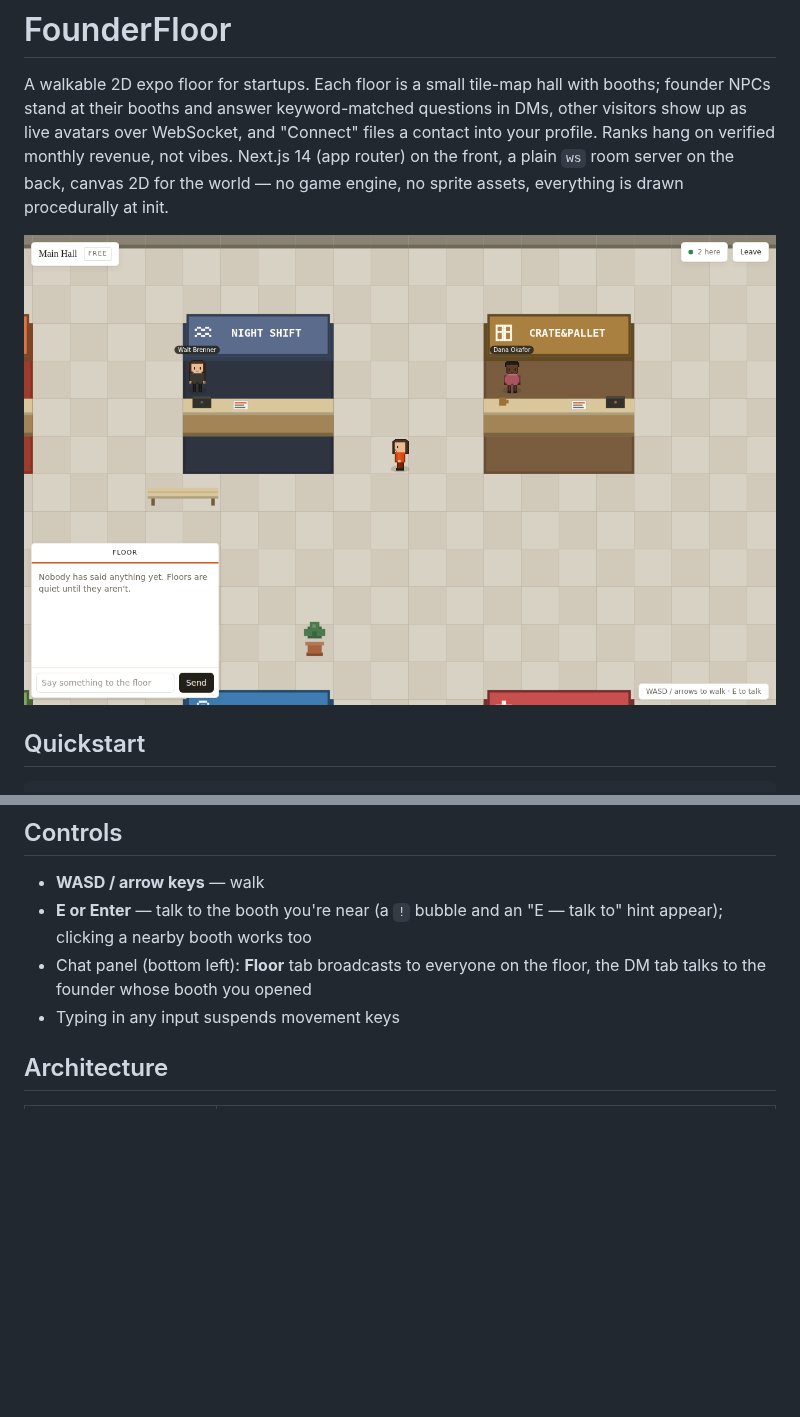
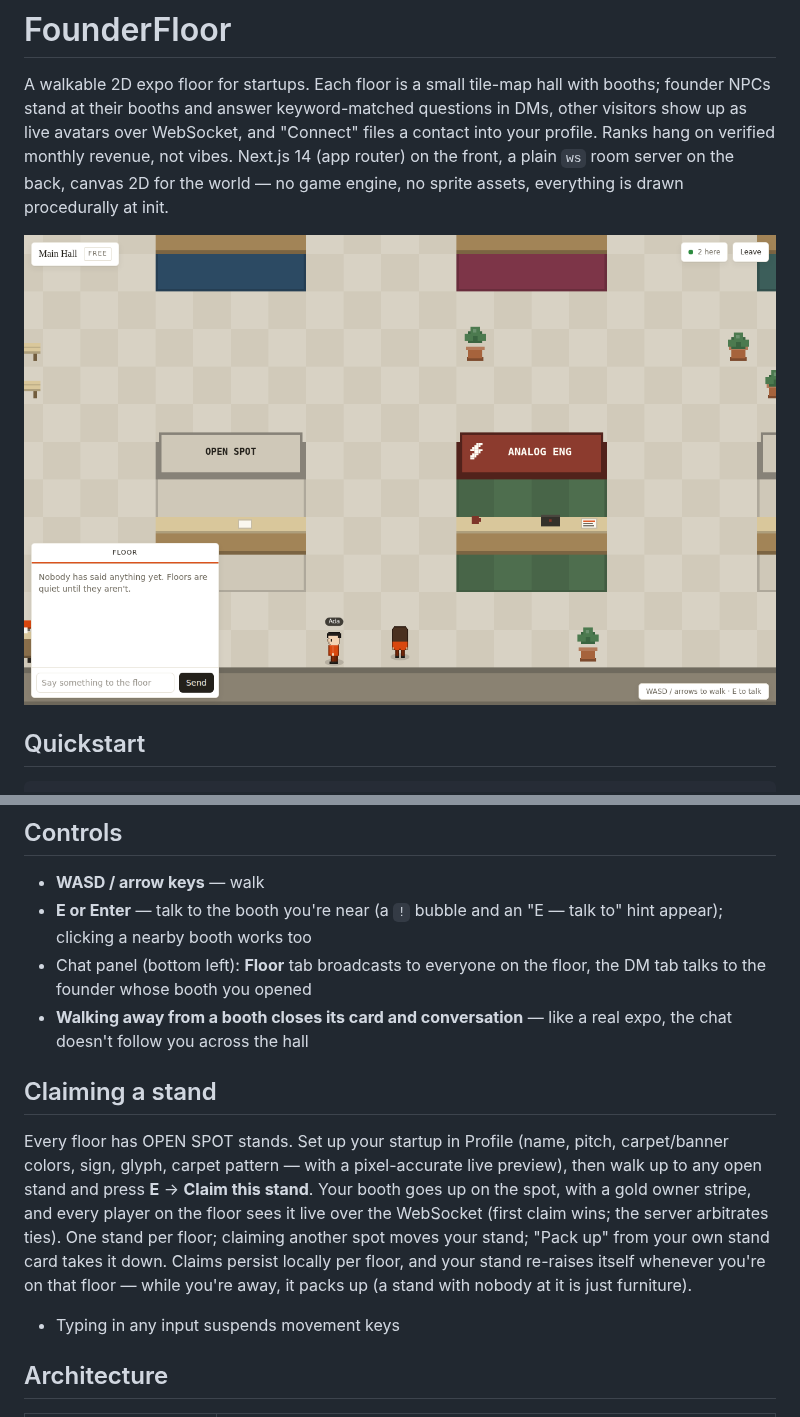
Before and after one commit to ATREonYT/TRADING, a Markdown page: expo/README.md, 2 parts joined by grey strips. Drawn GitHub-style; pictures changed too: expo/docs/floor.png; blank space fills up the shorter version.

```diff
--- a/expo/README.md
+++ b/expo/README.md
@@ -32,6 +32,20 @@ badge and NPC founders only.
   to" hint appear); clicking a nearby booth works too
 - Chat panel (bottom left): **Floor** tab broadcasts to everyone on the floor,
   the DM tab talks to the founder whose booth you opened
+- **Walking away from a booth closes its card and conversation** — like a real
+  expo, the chat doesn't follow you across the hall
+
+## Claiming a stand
+
+Every floor has OPEN SPOT stands. Set up your startup in Profile (name, pitch,
+carpet/banner colors, sign, glyph, carpet pattern — with a pixel-accurate live
+preview), then walk up to any open stand and press **E** → **Claim this
+stand**. Your booth goes up on the spot, with a gold owner stripe, and every
+player on the floor sees it live over the WebSocket (first claim wins; the
+server arbitrates ties). One stand per floor; claiming another spot moves your
+stand; "Pack up" from your own stand card takes it down. Claims persist locally
+per floor, and your stand re-raises itself whenever you're on that floor —
+while you're away, it packs up (a stand with nobody at it is just furniture).
 - Typing in any input suspends movement keys
 
 ## Architecture
```
Also changed, not shown: expo/docs/landing.png, 16 other files.
